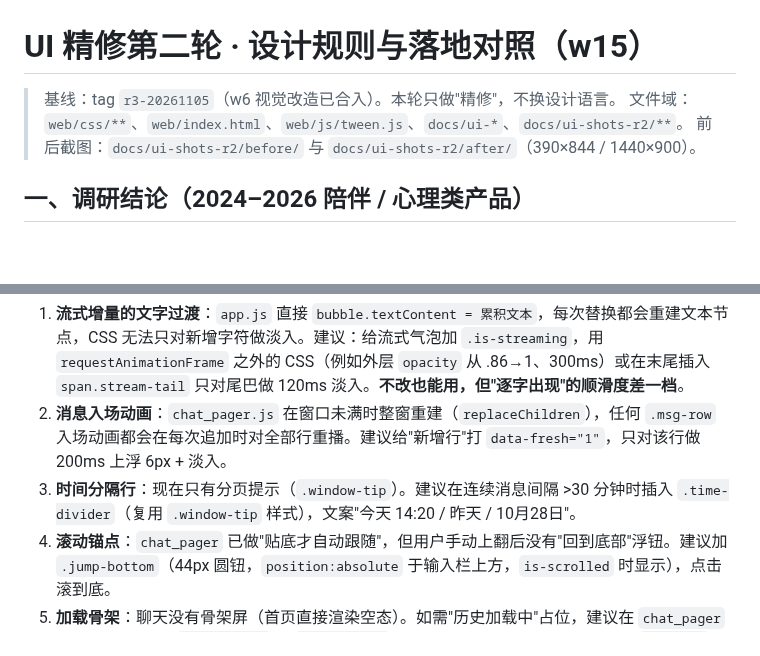
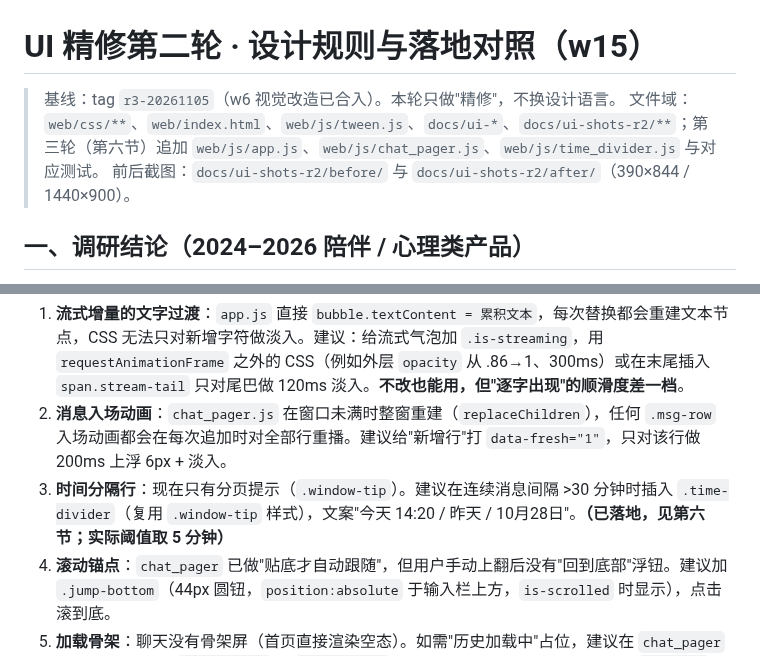
Before and after one commit to xx8888888-xh/xiaoman-treehole, a Markdown page: docs/UI_R2.md, 2 parts joined by grey strips. GitHub-like rendering; blank space fills up the shorter version.

```diff
--- a/docs/UI_R2.md
+++ b/docs/UI_R2.md
@@ -1,7 +1,7 @@
 # UI 精修第二轮 · 设计规则与落地对照（w15）
 
 > 基线：tag `r3-20261105`（w6 视觉改造已合入）。本轮只做"精修"，不换设计语言。
-> 文件域：`web/css/**`、`web/index.html`、`web/js/tween.js`、`docs/ui-*`、`docs/ui-shots-r2/**`。
+> 文件域：`web/css/**`、`web/index.html`、`web/js/tween.js`、`docs/ui-*`、`docs/ui-shots-r2/**`；第三轮（第六节）追加 `web/js/app.js`、`web/js/chat_pager.js`、`web/js/time_divider.js` 与对应测试。
 > 前后截图：`docs/ui-shots-r2/before/` 与 `docs/ui-shots-r2/after/`（390×844 / 1440×900）。
 
 ## 一、调研结论（2024–2026 陪伴 / 心理类产品）
@@ -53,7 +53,7 @@
 
 1. **流式增量的文字过渡**：`app.js` 直接 `bubble.textContent = 累积文本`，每次替换都会重建文本节点，CSS 无法只对新增字符做淡入。建议：给流式气泡加 `.is-streaming`，用 `requestAnimationFrame` 之外的 CSS（例如外层 `opacity` 从 .86→1、300ms）或在末尾插入 `span.stream-tail` 只对尾巴做 120ms 淡入。**不改也能用，但"逐字出现"的顺滑度差一档**。
 2. **消息入场动画**：`chat_pager.js` 在窗口未满时整窗重建（`replaceChildren`），任何 `.msg-row` 入场动画都会在每次追加时对全部行重播。建议给"新增行"打 `data-fresh="1"`，只对该行做 200ms 上浮 6px + 淡入。
-3. **时间分隔行**：现在只有分页提示（`.window-tip`）。建议在连续消息间隔 >30 分钟时插入 `.time-divider`（复用 `.window-tip` 样式），文案"今天 14:20 / 昨天 / 10月28日"。
+3. **时间分隔行**：现在只有分页提示（`.window-tip`）。建议在连续消息间隔 >30 分钟时插入 `.time-divider`（复用 `.window-tip` 样式），文案"今天 14:20 / 昨天 / 10月28日"。**（已落地，见第六节；实际阈值取 5 分钟）**
 4. **滚动锚点**：`chat_pager` 已做"贴底才自动跟随"，但用户手动上翻后没有"回到底部"浮钮。建议加 `.jump-bottom`（44px 圆钮，`position:absolute` 于输入栏上方，`is-scrolled` 时显示），点击滚到底。
 5. **加载骨架**：聊天没有骨架屏（首页直接渲染空态）。如需"历史加载中"占位，建议在 `chat_pager` 的 loader 状态给 `.window-tip` 加 `.is-loading`，用三条 shimmer 线（CSS 动画，`prefers-reduced-motion` 关闭）。
 6. **`web/js/tween.js` 未新增**：本次没有任何 JS 侧动画需要统一曲线，单独建文件会成为死代码；统一曲线已放在 CSS 令牌 `--ease-out / --ease-standard`。若后续做流式淡入，再在该文件里导出 `tween(el, {duration, easing})` 给 `app.js` 用。
```
Also changed, not shown: other parts of docs/UI_R2.md (+41 -2 lines).
